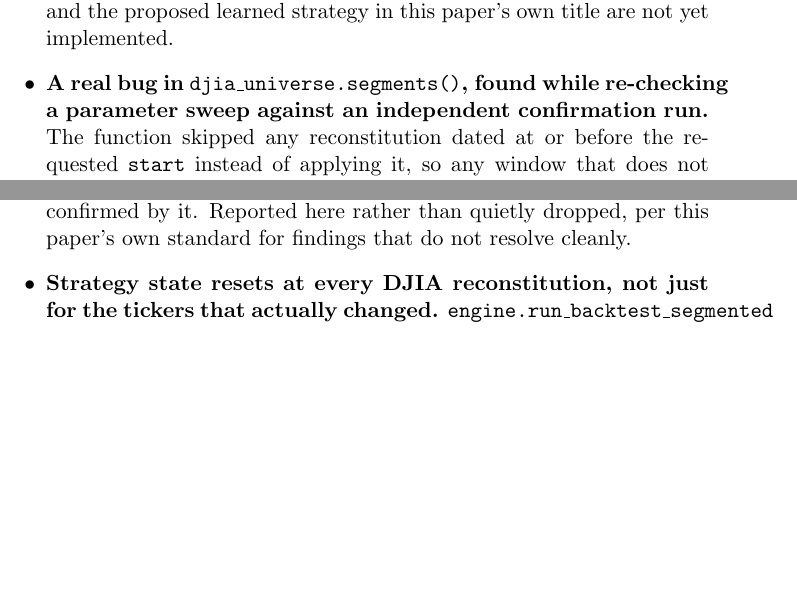
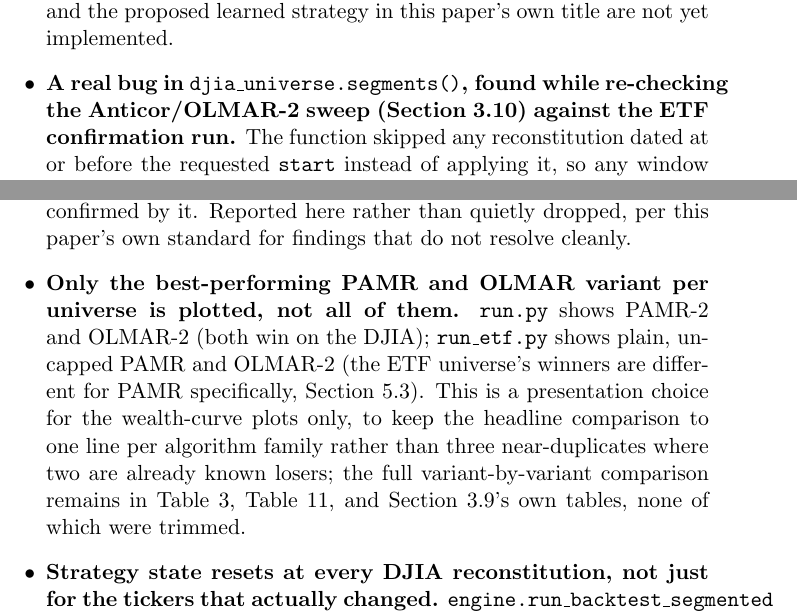
Before and after one commit to gonzalogarciame/olps-benchmarks, a LaTeX document (paper/main.tex): two parts of pages 23 and 24 of 30 before the commit and two parts of pages 23 and 24 of 31 after it, joined at a grey line, cut so that both start at the same text, the shorter picture padded with empty space. Compiled offline with pdfLaTeX.

Commit message:
Plot only the best-performing PAMR/OLMAR variant per universe
Per-variant comparisons stay in the paper's tables. Winners: PAMR-2 +
OLMAR-2 on the DJIA, PAMR + OLMAR-2 on the ETFs.

```diff
--- a/paper/main.tex
+++ b/paper/main.tex
@@ -1095,8 +1095,9 @@ rather than addressed immediately, each for a stated reason:
     Meta-Algorithms, and the proposed learned strategy in this paper's
     own title are not yet implemented.
     \item \textbf{A real bug in \texttt{djia\_universe.segments()}, found
-    while re-checking a parameter sweep against an independent
-    confirmation run.} The function skipped any reconstitution dated at
+    while re-checking the Anticor/OLMAR-2 sweep (Section~\ref{sec:anticor-olmar2-tuning})
+    against the ETF confirmation run.} The function skipped any
+    reconstitution dated at
     or before the requested \texttt{start} instead of applying it, so
     any window that does not itself begin at 2000-01-01 silently kept
     the year-2000 roster for events that predate it. For the 2007-2009
@@ -1137,6 +1138,18 @@ rather than addressed immediately, each for a stated reason:
     unverified against the current pipeline, not re-confirmed by it.
     Reported here rather than quietly dropped, per this paper's own
     standard for findings that do not resolve cleanly.
+    \item \textbf{Only the best-performing PAMR and OLMAR variant per
+    universe is plotted, not all of them.} \texttt{run.py} shows PAMR-2
+    and OLMAR-2 (both win on the DJIA); \texttt{run\_etf.py} shows plain,
+    uncapped PAMR and OLMAR-2 (the ETF universe's winners are different
+    for PAMR specifically, Section~\ref{sec:etf-results}). This is a
+    presentation choice for the wealth-curve plots only, to keep the
+    headline comparison to one line per algorithm family rather than
+    three near-duplicates where two are already known losers; the full
+    variant-by-variant comparison remains in
+    Table~\ref{tab:anticor-olmar2-sweep}, Table~\ref{tab:etf-pamr}, and
+    Section~\ref{sec:pamr-tuning}'s own tables, none of which were
+    trimmed.
     \item \textbf{Strategy state resets at every DJIA reconstitution, not
     just for the tickers that actually changed.}
     \texttt{engine.run\_backtest\_segmented} (Section~\ref{sec:survivorship2})
```
Also changed, not shown: 2 other files.
